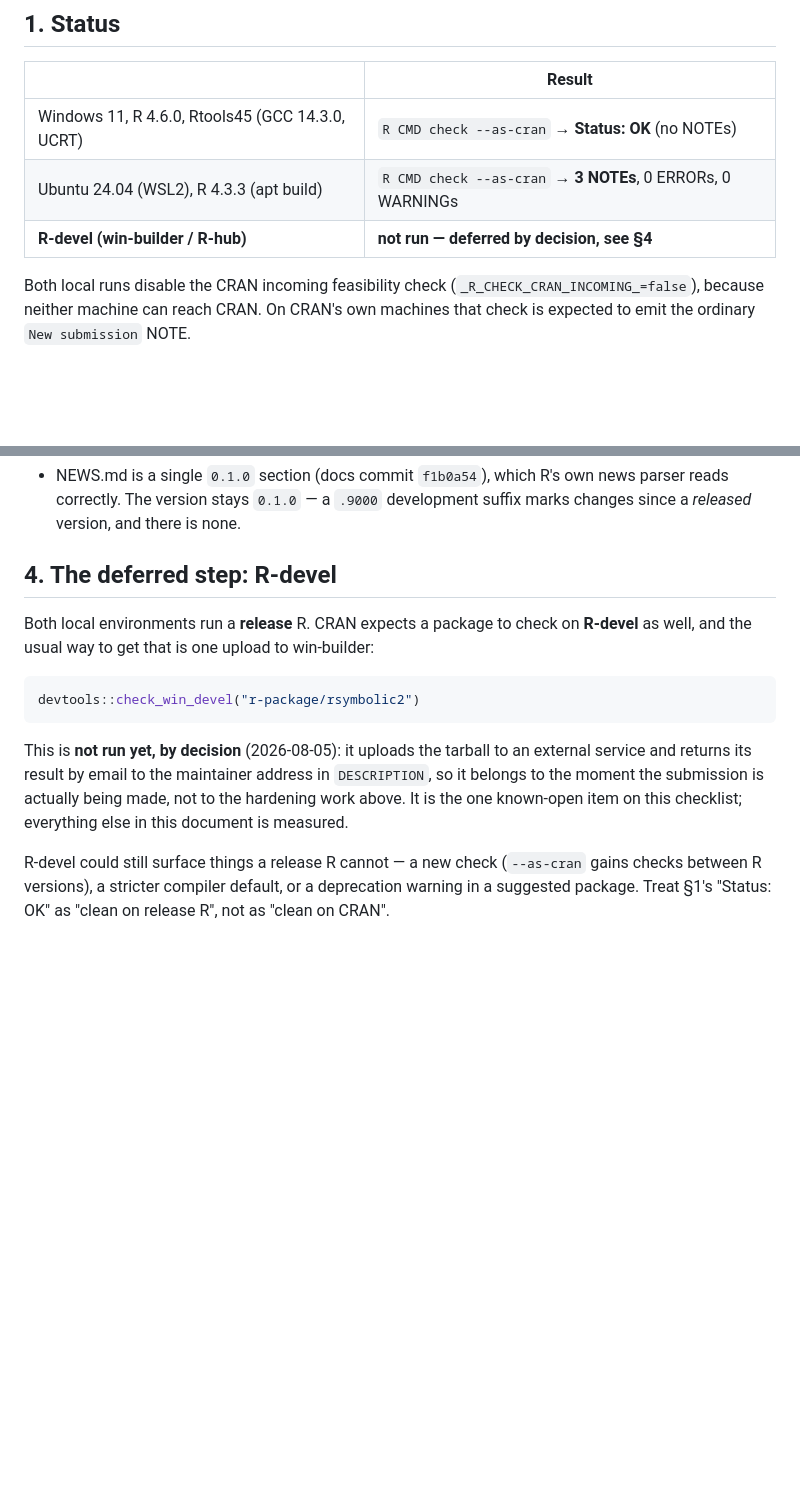
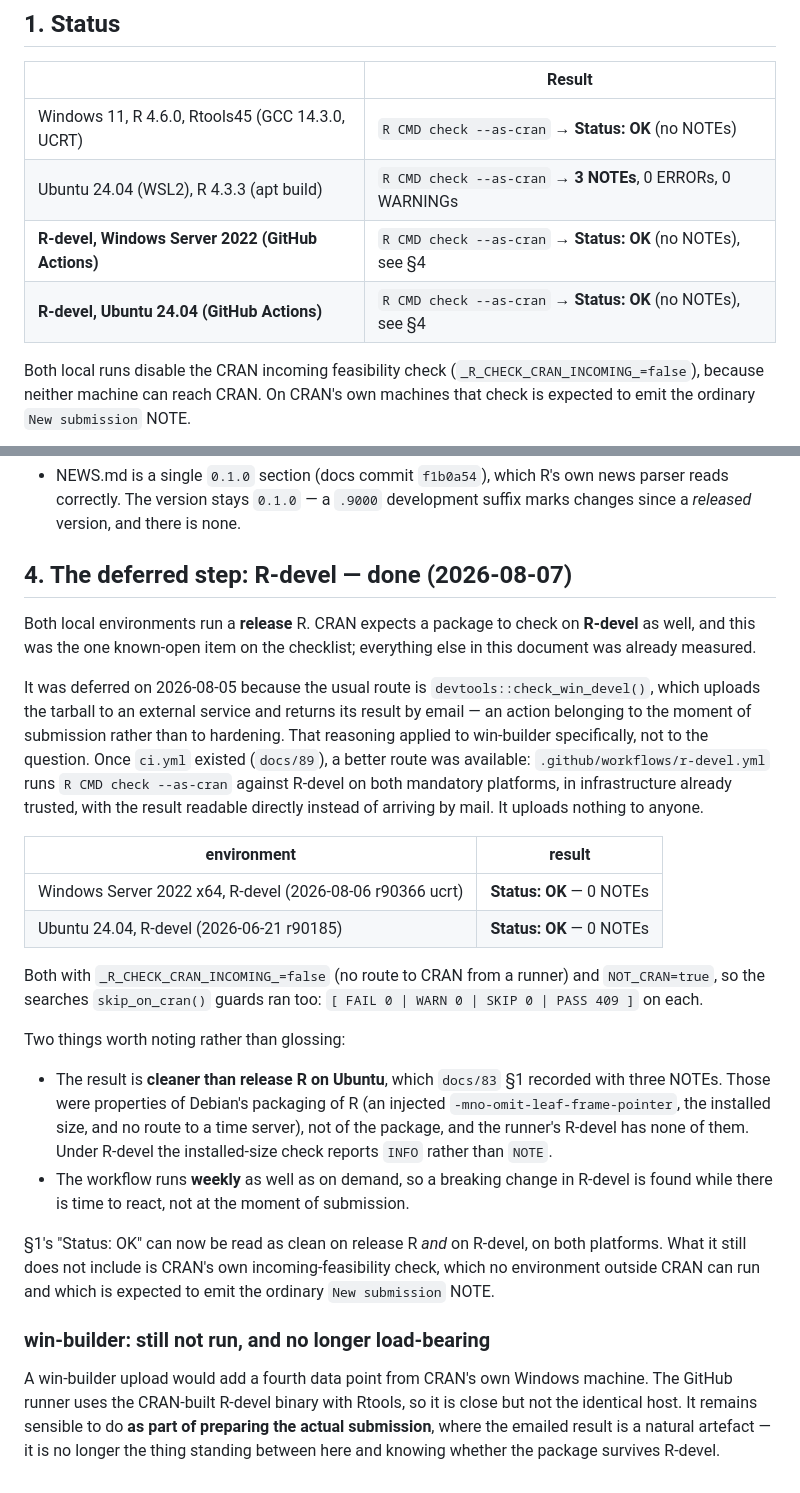
Before and after one commit to ToshihiroIguchi/rsymbolic2, a Markdown page: docs/83_cran_submission_readiness.md, 2 parts joined by grey strips. Drawn GitHub-style; blank space fills up the shorter version.

Commit message:
Record that R-devel is clean on both platforms, and stop calling it deferred
Status: OK with zero NOTEs on Windows Server 2022 with R-devel 2026-08-06 r90366
ucrt and on Ubuntu 24.04 with R-devel 2026-06-21 r90185, both with the searches
skip_on_cran() guards enabled: FAIL 0, WARN 0, SKIP 0, PASS 409 on each.

That is cleaner than release R on Ubuntu, which docs/83 recorded with three NOTEs.
All three were properties of Debian's packaging of R rather than of the package,
and the runner's R-devel has none of them.

The 2026-08-05 decision to defer was about win-builder -- an upload to an external
service returning its result by email -- not about the question. Once CI existed
the question could be answered without uploading anything to anyone. win-builder
would add a data point from CRAN's own host and remains sensible when the
submission is actually prepared; it is no longer what stands in the way of knowing.

Co-Authored-By: Claude Opus 5 <noreply@anthropic.com>

````diff
--- a/docs/83_cran_submission_readiness.md
+++ b/docs/83_cran_submission_readiness.md
@@ -11,7 +11,8 @@ is a change to a published version.
 |---|---|
 | Windows 11, R 4.6.0, Rtools45 (GCC 14.3.0, UCRT) | `R CMD check --as-cran` → **Status: OK** (no NOTEs) |
 | Ubuntu 24.04 (WSL2), R 4.3.3 (apt build) | `R CMD check --as-cran` → **3 NOTEs**, 0 ERRORs, 0 WARNINGs |
-| **R-devel (win-builder / R-hub)** | **not run — deferred by decision, see §4** |
+| **R-devel, Windows Server 2022 (GitHub Actions)** | `R CMD check --as-cran` → **Status: OK** (no NOTEs), see §4 |
+| **R-devel, Ubuntu 24.04 (GitHub Actions)** | `R CMD check --as-cran` → **Status: OK** (no NOTEs), see §4 |
 
 Both local runs disable the CRAN incoming feasibility check
 (`_R_CHECK_CRAN_INCOMING_=false`), because neither machine can reach CRAN. On CRAN's own
@@ -77,22 +78,49 @@ writes no files and changes no `options()`, `par()` or working directory.
   reads correctly. The version stays `0.1.0` — a `.9000` development suffix marks changes
   since a *released* version, and there is none.
 
-## 4. The deferred step: R-devel
+## 4. The deferred step: R-devel — **done (2026-08-07)**
 
 Both local environments run a **release** R. CRAN expects a package to check on
-**R-devel** as well, and the usual way to get that is one upload to win-builder:
+**R-devel** as well, and this was the one known-open item on the checklist; everything
+else in this document was already measured.
 
-```r
-devtools::check_win_devel("r-package/rsymbolic2")
-```
+It was deferred on 2026-08-05 because the usual route is
+`devtools::check_win_devel()`, which uploads the tarball to an external service and
+returns its result by email — an action belonging to the moment of submission rather
+than to hardening. That reasoning applied to win-builder specifically, not to the
+question. Once `ci.yml` existed (`docs/89`), a better route was available:
+`.github/workflows/r-devel.yml` runs `R CMD check --as-cran` against R-devel on both
+mandatory platforms, in infrastructure already trusted, with the result readable
+directly instead of arriving by mail. It uploads nothing to anyone.
 
-This is **not run yet, by decision** (2026-08-05): it uploads the tarball to an external
-service and returns its result by email to the maintainer address in `DESCRIPTION`, so it
-belongs to the moment the submission is actually being made, not to the hardening work
-above. It is the one known-open item on this checklist; everything else in this document
-is measured.
+| environment | result |
+|---|---|
+| Windows Server 2022 x64, R-devel (2026-08-06 r90366 ucrt) | **Status: OK** — 0 NOTEs |
+| Ubuntu 24.04, R-devel (2026-06-21 r90185) | **Status: OK** — 0 NOTEs |
 
-R-devel could still surface things a release R cannot — a new check (`--as-cran` gains
-checks between R versions), a stricter compiler default, or a deprecation warning in a
-suggested package. Treat §1's "Status: OK" as "clean on release R", not as "clean on
-CRAN".
+Both with `_R_CHECK_CRAN_INCOMING_=false` (no route to CRAN from a runner) and
+`NOT_CRAN=true`, so the searches `skip_on_cran()` guards ran too:
+`[ FAIL 0 | WARN 0 | SKIP 0 | PASS 409 ]` on each.
+
+Two things worth noting rather than glossing:
+
+- The result is **cleaner than release R on Ubuntu**, which `docs/83` §1 recorded with
+  three NOTEs. Those were properties of Debian's packaging of R (an injected
+  `-mno-omit-leaf-frame-pointer`, the installed size, and no route to a time server),
+  not of the package, and the runner's R-devel has none of them. Under R-devel the
+  installed-size check reports `INFO` rather than `NOTE`.
+- The workflow runs **weekly** as well as on demand, so a breaking change in R-devel is
+  found while there is time to react, not at the moment of submission.
+
+§1's "Status: OK" can now be read as clean on release R *and* on R-devel, on both
+platforms. What it still does not include is CRAN's own incoming-feasibility check,
+which no environment outside CRAN can run and which is expected to emit the ordinary
+`New submission` NOTE.
+
+### win-builder: still not run, and no longer load-bearing
+
+A win-builder upload would add a fourth data point from CRAN's own Windows machine. The
+GitHub runner uses the CRAN-built R-devel binary with Rtools, so it is close but not the
+identical host. It remains sensible to do **as part of preparing the actual submission**,
+where the emailed result is a natural artefact — it is no longer the thing standing
+between here and knowing whether the package survives R-devel.
````
Also changed, not shown: r-package/rsymbolic2/cran-comments.md (+10 -2 lines).
